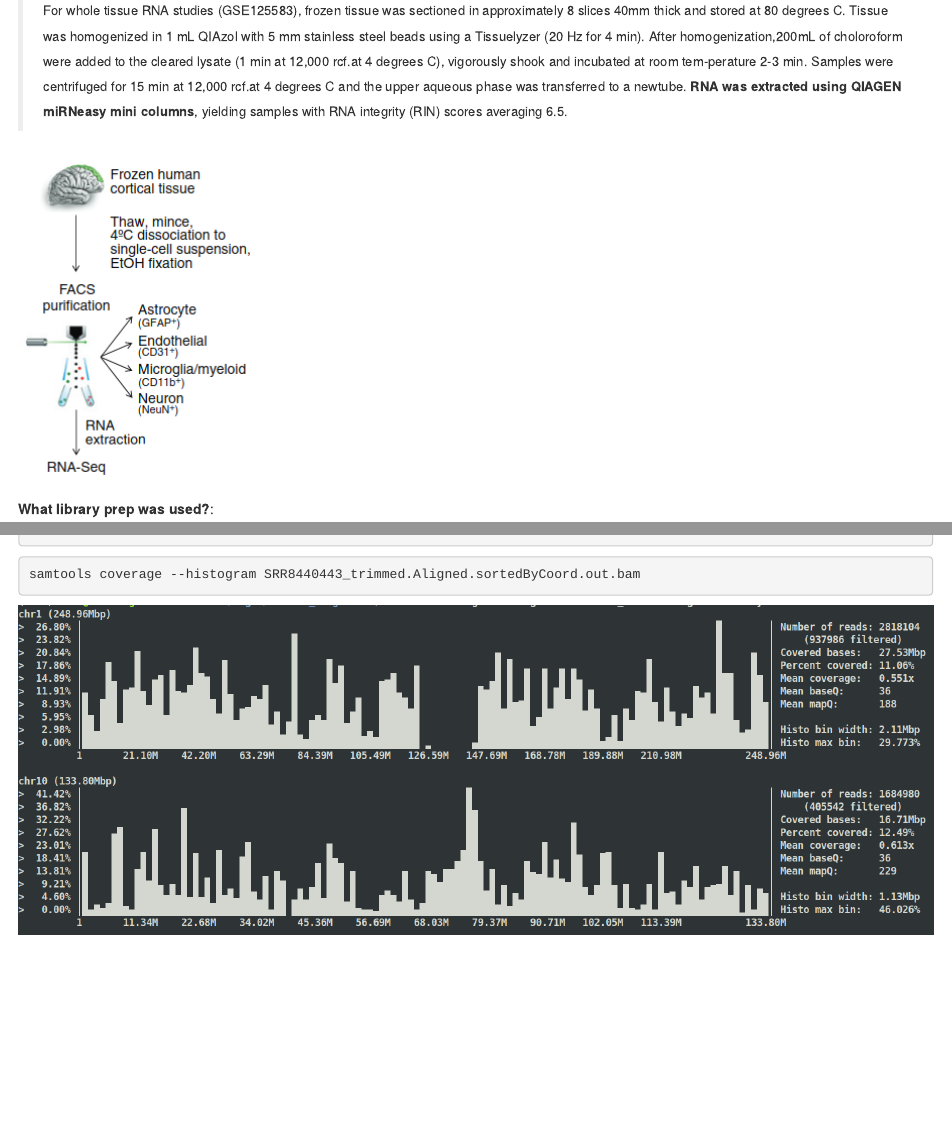
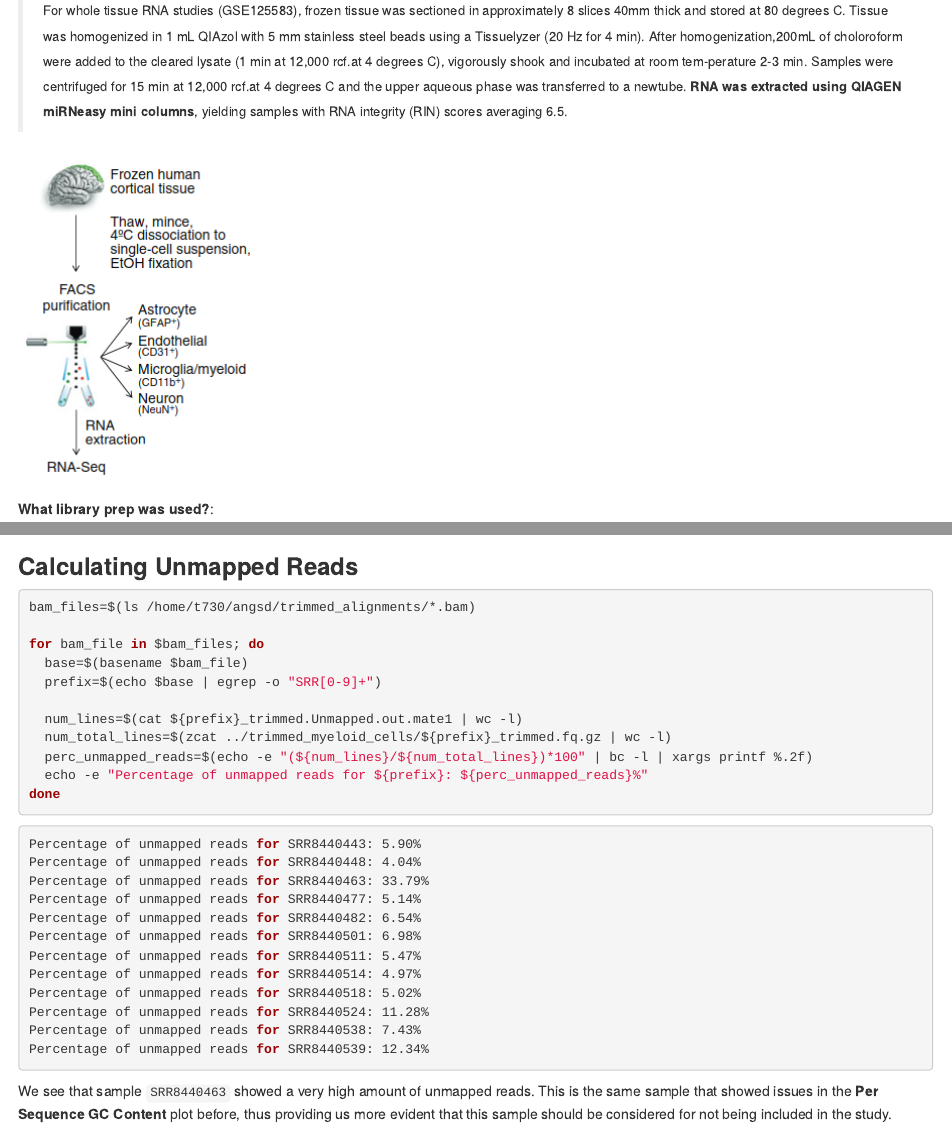
Before and after one commit to jakesauter/Next_Gen_Sequencing_Project, an R Markdown document (R/processing_project_data.rmd): the page in a window 1100 px wide, from 560 px down before the commit and from 580 px down after it, so that both start at the same text, and a second part further down, joined at a grey line. The pictures show the output file R/processing_project_data.html that the author committed with the source, opened offline.

Commit message:
saving all files

````diff
--- a/R/processing_project_data.rmd
+++ b/R/processing_project_data.rmd
@@ -744,6 +740,29 @@ for bam_file in $bam_files; do
   base=$(basename $bam_file)
   prefix=$(echo $base | egrep -o "SRR[0-9]+")
 
-
+  num_lines=$(cat ${prefix}_trimmed.Unmapped.out.mate1 | wc -l)
+  num_total_lines=$(zcat ../trimmed_myeloid_cells/${prefix}_trimmed.fq.gz | wc -l)
+  perc_unmapped_reads=$(echo -e "(${num_lines}/${num_total_lines})*100" | bc -l | xargs printf %.2f)
+  echo -e "Percentage of unmapped reads for ${prefix}: ${perc_unmapped_reads}%"
 done
 ```
+
+```{bash}
+Percentage of unmapped reads for SRR8440443: 5.90%
+Percentage of unmapped reads for SRR8440448: 4.04%
+Percentage of unmapped reads for SRR8440463: 33.79%
+Percentage of unmapped reads for SRR8440477: 5.14%
+Percentage of unmapped reads for SRR8440482: 6.54%
+Percentage of unmapped reads for SRR8440501: 6.98%
+Percentage of unmapped reads for SRR8440511: 5.47%
+Percentage of unmapped reads for SRR8440514: 4.97%
+Percentage of unmapped reads for SRR8440518: 5.02%
+Percentage of unmapped reads for SRR8440524: 11.28%
+Percentage of unmapped reads for SRR8440538: 7.43%
+Percentage of unmapped reads for SRR8440539: 12.34%
+```
+
+We see that sample `SRR8440463` showed a very high amount of unmapped reads.
+This is the same sample that showed issues in the **Per Sequence GC Content**
+plot before, thus providing us more evident that this sample should be considered
+for not being included in the study.
````
Also changed, not shown: R/processing_project_data.html, fastqc/SRR8440443_fastqc.html (added), fastqc/SRR8440443_trimmed_fastqc.html (added), fastqc/SRR8440448_fastqc.html (added), fastqc/SRR8440448_trimmed_fastqc.html (added), fastqc/SRR8440463_fastqc.html (added), fastqc/SRR8440463_trimmed_fastqc.html (added), fastqc/SRR8440477_fastqc.html (added), fastqc/SRR8440477_trimmed_fastqc.html (added), fastqc/SRR8440482_fastqc.html (added), fastqc/SRR8440482_trimmed_fastqc.html (added), fastqc/SRR8440501_fastqc.html (added), fastqc/SRR8440501_trimmed_fastqc.html (added), fastqc/SRR8440511_fastqc.html (added), 6 more files, 8 other files.
